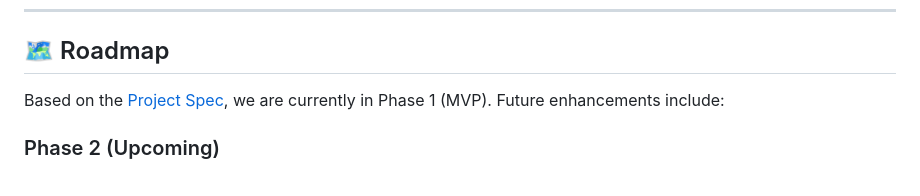
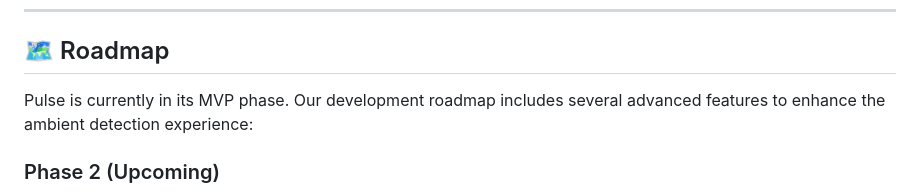
Before and after one commit to everfacture/pulse-bpm-app, a Markdown page: README.md, the part around the change. Drawn GitHub-style.

```diff
--- a/README.md
+++ b/README.md
@@ -72,7 +72,7 @@ new RealTimeBpmAnalyzer({
 
 ## 🗺️ Roadmap
 
-Based on the [Project Spec](./docs/spec.md), we are currently in Phase 1 (MVP). Future enhancements include:
+Pulse is currently in its MVP phase. Our development roadmap includes several advanced features to enhance the ambient detection experience:
 
 ### Phase 2 (Upcoming)
 - [ ] **Sparkline Graph**: Visualise BPM trends over time.
```
